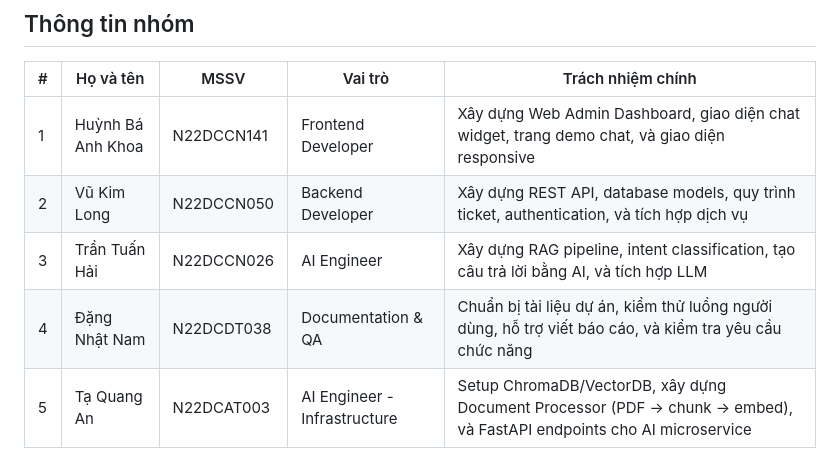
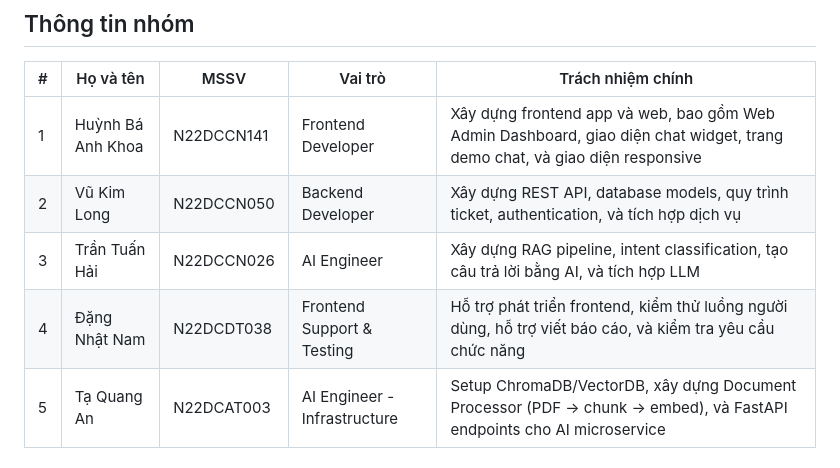
Before and after one commit to kaffeinesloth/Little-Birdies, a Markdown page: README.vi.md, the part around the change. GitHub-like rendering.

```diff
--- a/README.vi.md
+++ b/README.vi.md
@@ -8,10 +8,10 @@ Smart Helpdesk là nền tảng SaaS giúp các shop online vừa và nhỏ tự
 
 | # | Họ và tên | MSSV | Vai trò | Trách nhiệm chính |
 | --- | --- | --- | --- | --- |
-| 1 | Huỳnh Bá Anh Khoa | N22DCCN141 | Frontend Developer | Xây dựng Web Admin Dashboard, giao diện chat widget, trang demo chat, và giao diện responsive |
+| 1 | Huỳnh Bá Anh Khoa | N22DCCN141 | Frontend Developer | Xây dựng frontend app và web, bao gồm Web Admin Dashboard, giao diện chat widget, trang demo chat, và giao diện responsive |
 | 2 | Vũ Kim Long | N22DCCN050 | Backend Developer | Xây dựng REST API, database models, quy trình ticket, authentication, và tích hợp dịch vụ |
 | 3 | Trần Tuấn Hải | N22DCCN026 | AI Engineer | Xây dựng RAG pipeline, intent classification, tạo câu trả lời bằng AI, và tích hợp LLM |
-| 4 | Đặng Nhật Nam | N22DCDT038 | Documentation & QA | Chuẩn bị tài liệu dự án, kiểm thử luồng người dùng, hỗ trợ viết báo cáo, và kiểm tra yêu cầu chức năng |
+| 4 | Đặng Nhật Nam | N22DCDT038 | Frontend Support & Testing | Hỗ trợ phát triển frontend, kiểm thử luồng người dùng, hỗ trợ viết báo cáo, và kiểm tra yêu cầu chức năng |
 | 5 | Tạ Quang An | N22DCAT003 | AI Engineer - Infrastructure | Setup ChromaDB/VectorDB, xây dựng Document Processor (PDF -> chunk -> embed), và FastAPI endpoints cho AI microservice |
 
 ## Tổng quan dự án
```
Also changed, not shown: README.md (+2 -2 lines).
